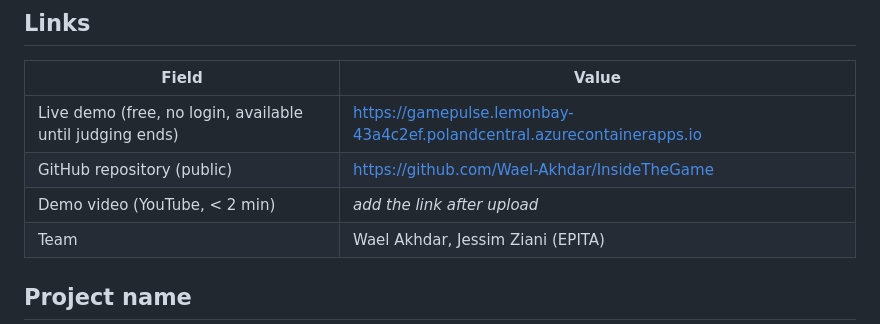
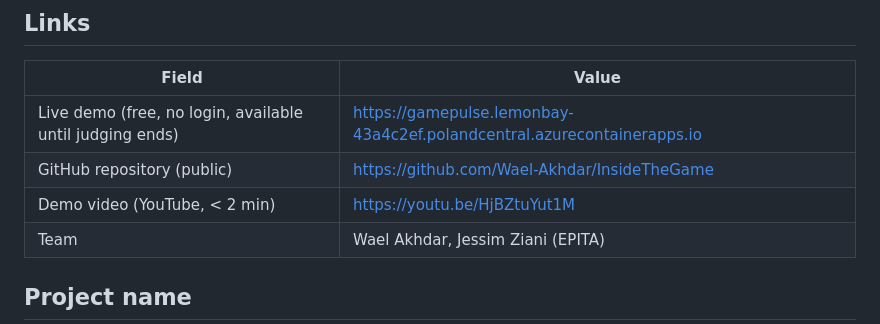
Before and after one commit to Wael-Akhdar/InsideTheGame, a Markdown page: docs/SUBMISSION.md, the part around the change. Rendered like a GitHub page.

Commit message:
Add demo video link

```diff
--- a/docs/SUBMISSION.md
+++ b/docs/SUBMISSION.md
@@ -8,7 +8,7 @@
 |---|---|
 | Live demo (free, no login, available until judging ends) | https://gamepulse.lemonbay-43a4c2ef.polandcentral.azurecontainerapps.io |
 | GitHub repository (public) | https://github.com/Wael-Akhdar/InsideTheGame |
-| Demo video (YouTube, < 2 min) | *add the link after upload* |
+| Demo video (YouTube, < 2 min) | https://youtu.be/HjBZtuYut1M |
 | Team | Wael Akhdar, Jessim Ziani (EPITA) |
 
 ## Project name
```
Also changed, not shown: README.md (+1 -1 lines).
